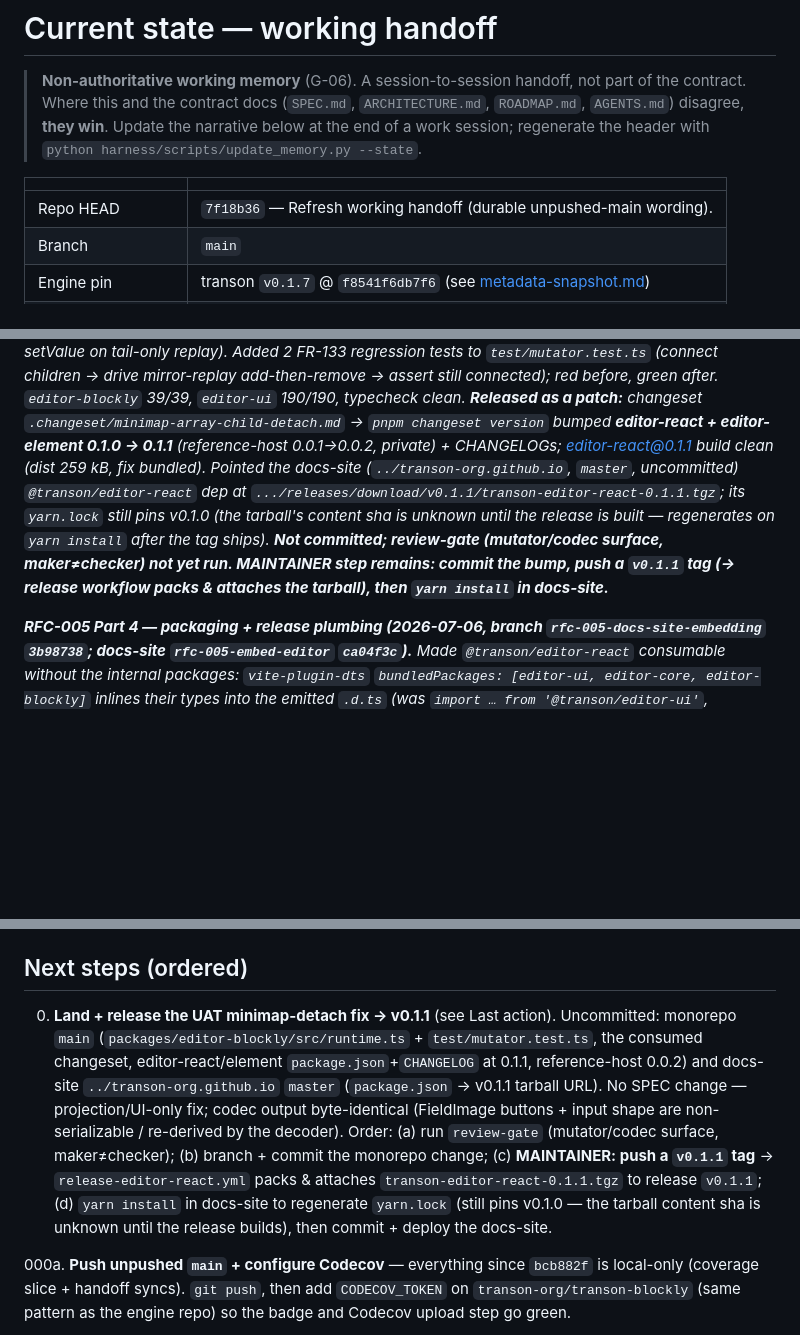
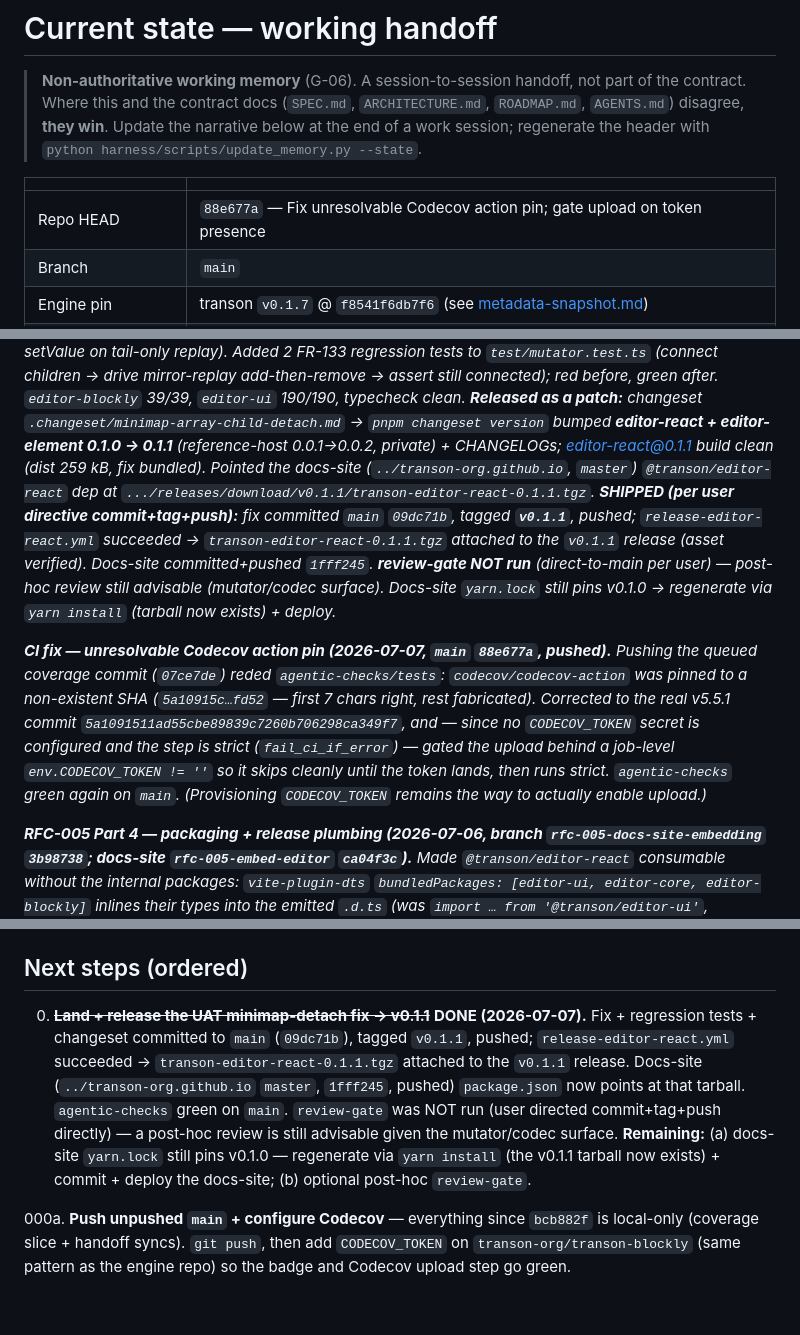
Before and after one commit to transon-org/transon-blockly, a Markdown page: docs/current-state.md, 3 parts joined by grey strips. Drawn GitHub-style; blank space fills up the shorter version.

Commit message:
Refresh handoff: v0.1.1 shipped + Codecov CI pin fix
Co-Authored-By: Claude Opus 4.8 <noreply@anthropic.com>

```diff
--- a/docs/current-state.md
+++ b/docs/current-state.md
@@ -8,7 +8,7 @@
 <!-- BEGIN generated: at-a-glance · python harness/scripts/update_memory.py --state -->
 | | |
 |---|---|
-| Repo HEAD | `7f18b36` — Refresh working handoff (durable unpushed-main wording). |
+| Repo HEAD | `88e677a` — Fix unresolvable Codecov action pin; gate upload on token presence |
 | Branch | `main` |
 | Engine pin | transon `v0.1.7` @ `f8541f6db7f6` (see [metadata-snapshot.md](metadata-snapshot.md)) |
 | Metadata snapshot | committed ([metadata-snapshot.json](metadata-snapshot.json)) |
@@ -39,12 +39,21 @@ undo/redo corruption on-canvas, same replayed event). Object variant refreshes p
 after. `editor-blockly` 39/39, `editor-ui` 190/190, typecheck clean. **Released as a patch:** changeset
 `.changeset/minimap-array-child-detach.md` → `pnpm changeset version` bumped **editor-react +
 editor-element 0.1.0 → 0.1.1** (reference-host 0.0.1→0.0.2, private) + CHANGELOGs; editor-react@0.1.1
-build clean (dist 259 kB, fix bundled). Pointed the docs-site (`../transon-org.github.io`, `master`,
-uncommitted) `@transon/editor-react` dep at `.../releases/download/v0.1.1/transon-editor-react-0.1.1.tgz`;
-its `yarn.lock` still pins v0.1.0 (the tarball's content sha is unknown until the release is built —
-regenerates on `yarn install` after the tag ships). **Not committed; review-gate (mutator/codec
-surface, maker≠checker) not yet run. MAINTAINER step remains: commit the bump, push a `v0.1.1` tag
-(→ release workflow packs & attaches the tarball), then `yarn install` in docs-site.**_
+build clean (dist 259 kB, fix bundled). Pointed the docs-site (`../transon-org.github.io`, `master`)
+`@transon/editor-react` dep at `.../releases/download/v0.1.1/transon-editor-react-0.1.1.tgz`.
+**SHIPPED (per user directive commit+tag+push):** fix committed `main` `09dc71b`, tagged **`v0.1.1`**,
+pushed; `release-editor-react.yml` succeeded → `transon-editor-react-0.1.1.tgz` attached to the
+`v0.1.1` release (asset verified). Docs-site committed+pushed `1fff245`. **review-gate NOT run**
+(direct-to-main per user) — post-hoc review still advisable (mutator/codec surface). Docs-site
+`yarn.lock` still pins v0.1.0 → regenerate via `yarn install` (tarball now exists) + deploy._
+
+_**CI fix — unresolvable Codecov action pin (2026-07-07, `main` `88e677a`, pushed).** Pushing the
+queued coverage commit (`07ce7de`) reded `agentic-checks/tests`: `codecov/codecov-action` was pinned
+to a non-existent SHA (`5a10915c…fd52` — first 7 chars right, rest fabricated). Corrected to the real
+v5.5.1 commit `5a1091511ad55cbe89839c7260b706298ca349f7`, and — since no `CODECOV_TOKEN` secret is
+configured and the step is strict (`fail_ci_if_error`) — gated the upload behind a job-level
+`env.CODECOV_TOKEN != ''` so it skips cleanly until the token lands, then runs strict. `agentic-checks`
+green again on `main`. (Provisioning `CODECOV_TOKEN` remains the way to actually enable upload.)_
 
 _**RFC-005 Part 4 — packaging + release plumbing (2026-07-06, branch `rfc-005-docs-site-embedding`
 `3b98738`; docs-site `rfc-005-embed-editor` `ca04f3c`).** Made `@transon/editor-react` consumable
@@ -951,16 +960,14 @@ living read of it.
 
 ## Next steps (ordered)
 
-000. **Land + release the UAT minimap-detach fix → v0.1.1** (see Last action). Uncommitted:
-   monorepo `main` (`packages/editor-blockly/src/runtime.ts` + `test/mutator.test.ts`, the consumed
-   changeset, editor-react/element `package.json`+`CHANGELOG` at 0.1.1, reference-host 0.0.2) and
-   docs-site `../transon-org.github.io` `master` (`package.json` → v0.1.1 tarball URL). No SPEC change
-   — projection/UI-only fix; codec output byte-identical (FieldImage buttons + input shape are
-   non-serializable / re-derived by the decoder). Order: (a) run `review-gate` (mutator/codec surface,
-   maker≠checker); (b) branch + commit the monorepo change; (c) **MAINTAINER: push a `v0.1.1` tag** →
-   `release-editor-react.yml` packs & attaches `transon-editor-react-0.1.1.tgz` to release `v0.1.1`;
-   (d) `yarn install` in docs-site to regenerate `yarn.lock` (still pins v0.1.0 — the tarball content
-   sha is unknown until the release builds), then commit + deploy the docs-site.
+000. ~~**Land + release the UAT minimap-detach fix → v0.1.1**~~ **DONE (2026-07-07).** Fix +
+   regression tests + changeset committed to `main` (`09dc71b`), tagged `v0.1.1`, pushed;
+   `release-editor-react.yml` succeeded → `transon-editor-react-0.1.1.tgz` attached to the `v0.1.1`
+   release. Docs-site (`../transon-org.github.io` `master`, `1fff245`, pushed) `package.json` now
+   points at that tarball. `agentic-checks` green on `main`. `review-gate` was NOT run (user directed
+   commit+tag+push directly) — a post-hoc review is still advisable given the mutator/codec surface.
+   **Remaining:** (a) docs-site `yarn.lock` still pins v0.1.0 — regenerate via `yarn install` (the
+   v0.1.1 tarball now exists) + commit + deploy the docs-site; (b) optional post-hoc `review-gate`.
 
 000a. **Push unpushed `main` + configure Codecov** — everything since `bcb882f` is local-only (coverage
    slice + handoff syncs). `git push`, then add `CODECOV_TOKEN` on `transon-org/transon-blockly` (same
```
